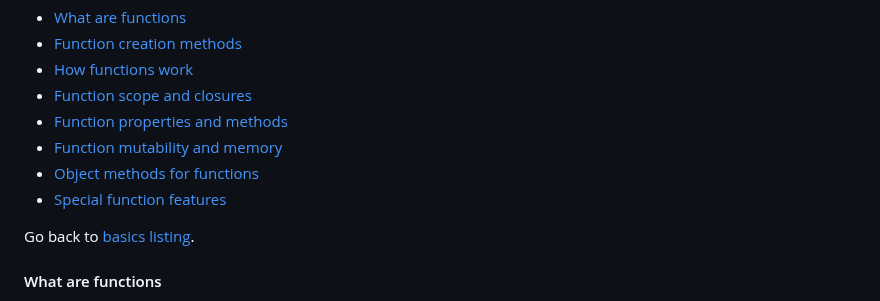
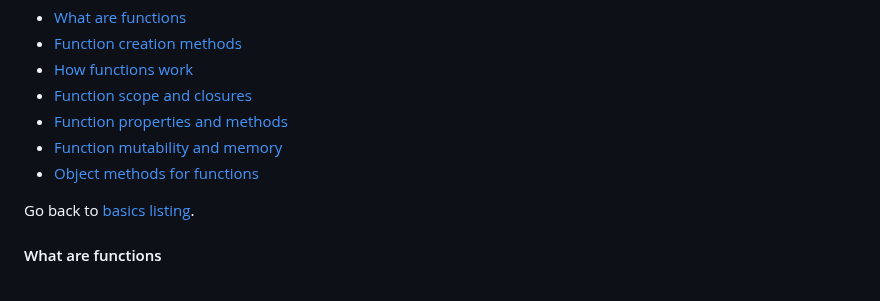
Before and after one commit to luizgdsmdev/Javascript-studies, a Markdown page: basics/functions/intro.md, the part around the change. Rendered like a GitHub page.

Commit message:
Fix (intro.md): removing extra indice.

```diff
--- a/basics/functions/intro.md
+++ b/basics/functions/intro.md
@@ -7,7 +7,6 @@ This section is meant to cover everything we should know about functions in Java
 - [Function properties and methods](#function-properties-and-methods)
 - [Function mutability and memory](#function-mutability-and-memory)
 - [Object methods for functions](#object-methods-for-functions)
-- [Special function features](#special-function-features)
 
 Go back to [basics listing](https://github.com/luizgdsmdev/-Javascript-studies/blob/main/basics/intro.md).
 
```
